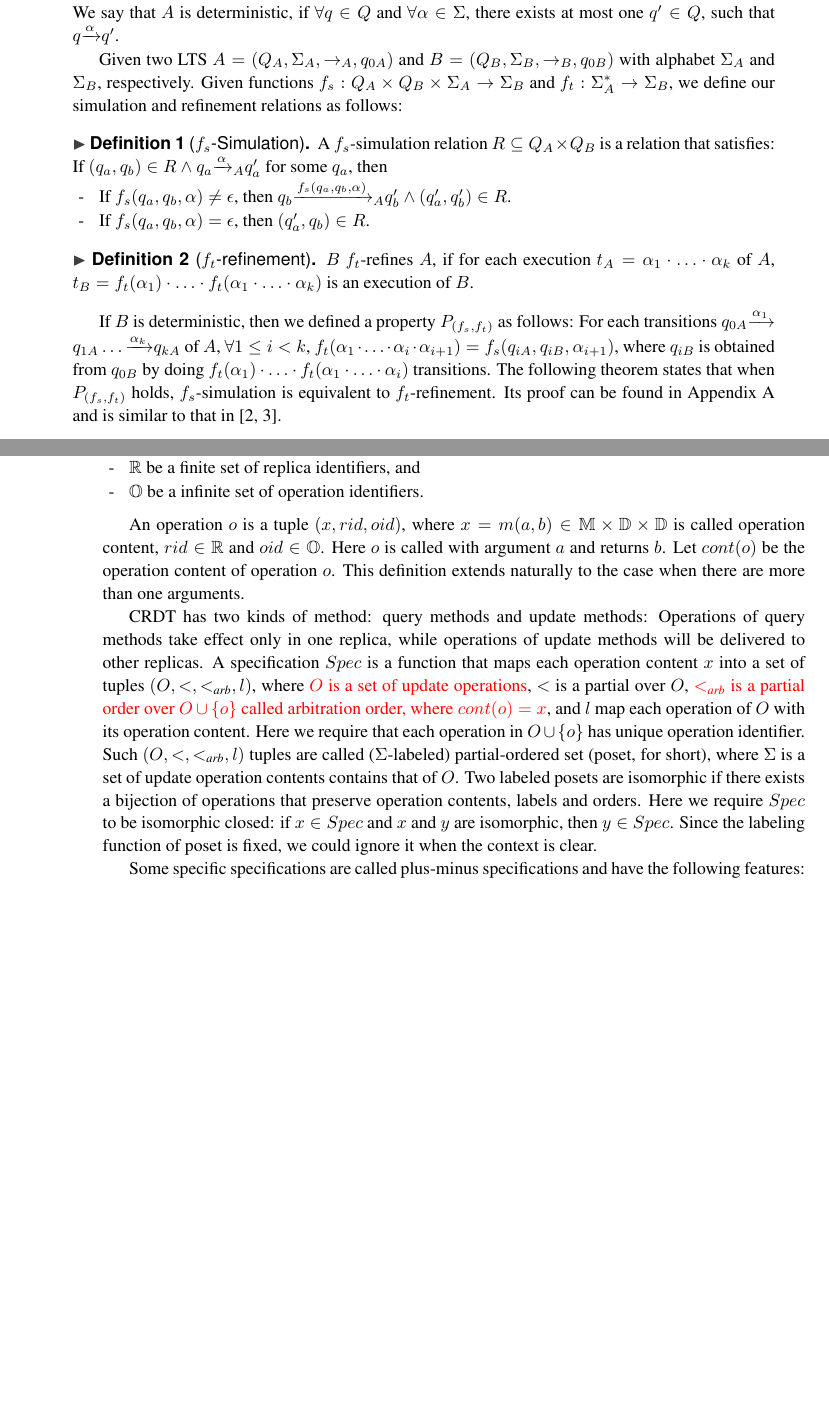
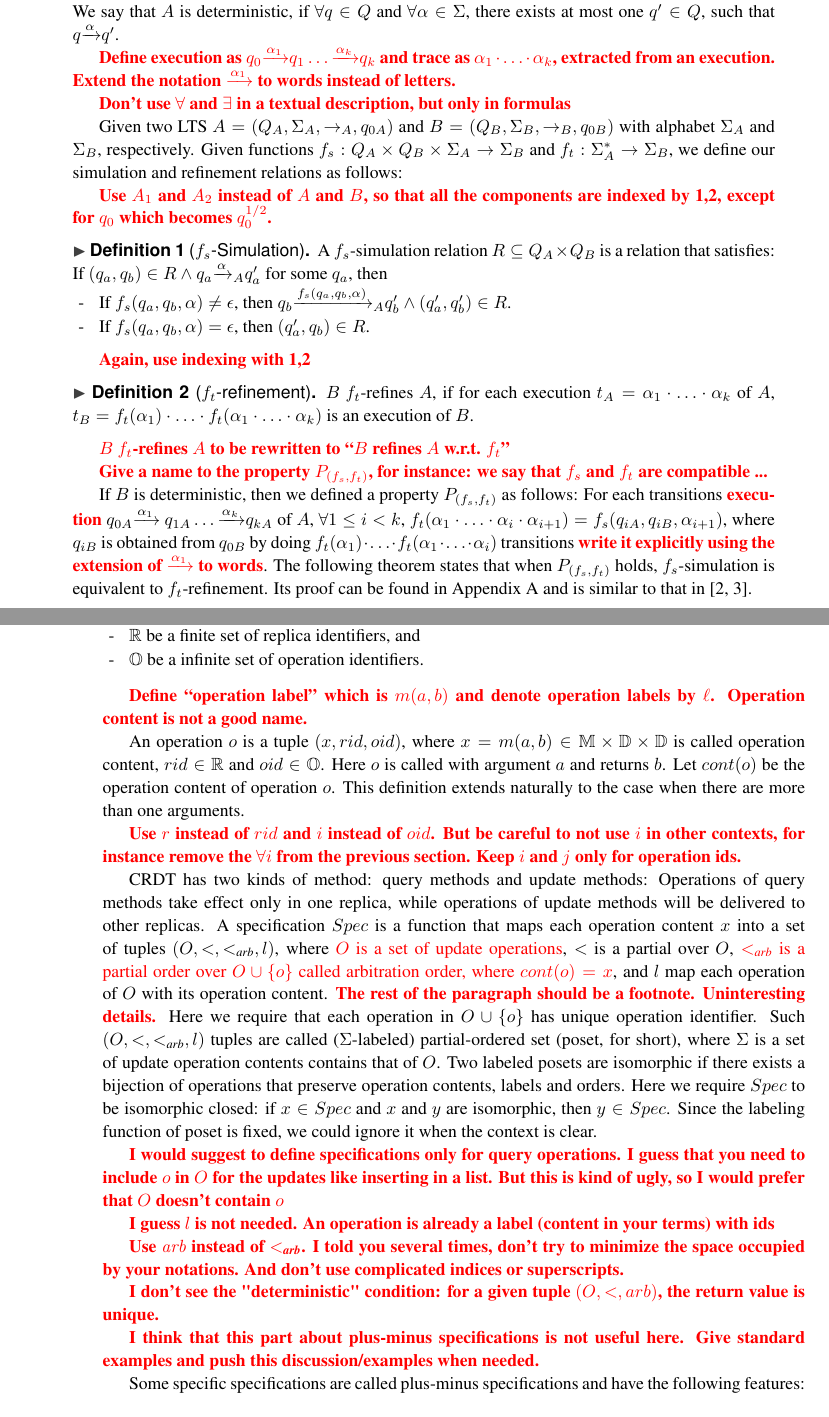
Before and after one commit to achaocmt/CRDT, a LaTeX paper (draft.tex, which reads Preliminary.tex, Simulation-relation.tex): two parts of pages 1 and 2 of 19, joined at a grey line, cut so that both start at the same text, the shorter picture padded with empty space. Compiled offline with pdfLaTeX.

Commit message:
comments

```diff
--- a/Preliminary.tex
+++ b/Preliminary.tex
@@ -22,10 +22,25 @@ Given
 \item[-] $\mathbb{O}$ be a infinite set of operation identifiers.
 \end{itemize}
 
+\todo{Define ``operation label'' which is $m(a,b)$ and denote operation labels by $\ell$. Operation content is not a good name.}
+
 An operation $o$ is a tuple $(x,rid,oid)$, where $x =  m(a,b) \in \mathbb{M} \times \mathbb{D} \times \mathbb{D}$ is called operation content, $rid \in \mathbb{R}$ and $oid \in \mathbb{O}$. Here $o$ is called with argument $a$ and returns $b$. Let $cont(o)$ be the operation content of operation $o$. This definition extends naturally to the case when there are more than one arguments.
 
-CRDT has two kinds of method: query methods and update methods: Operations of query methods take effect only in one replica, while operations of update methods will be delivered to other replicas. A specification $Spec$ is a function that maps each operation content $x$ into a set of tuples $(O,<,<_{\textit{arb}},l)$, where {\color {red}$O$ is a set of update operations}, $<$ is a partial over $O$, {\color {red}$<_{\textit{arb}}$ is a partial order over $O \cup \{ o \}$ called arbitration order, where $cont(o)=x$}, and $l$ map each operation of $O$ with its operation content. Here we require that each operation in $O \cup \{ o \}$ has unique operation identifier. Such $(O,<,<_{\textit{arb}},l)$ tuples are called ($\Sigma$-labeled) partial-ordered set (poset, for short), where $\Sigma$ is a set of update operation contents contains that of $O$. Two labeled posets are isomorphic if there exists a bijection of operations that preserve operation contents, labels and orders. Here we require $Spec$ to be isomorphic closed: if $x \in Spec$ and $x$ and $y$ are isomorphic, then $y \in Spec$. Since the labeling function of poset is fixed, we could ignore it when the context is clear.
+\todo{Use $r$ instead of $rid$ and $i$ instead of $oid$. But be careful to not use $i$ in other contexts, for instance remove the $\forall i$ from the previous section. Keep $i$ and $j$ only for operation ids.}
 
+CRDT has two kinds of method: query methods and update methods: Operations of query methods take effect only in one replica, while operations of update methods will be delivered to other replicas. A specification $Spec$ is a function that maps each operation content $x$ into a set of tuples $(O,<,<_{\textit{arb}},l)$, where {\color {red}$O$ is a set of update operations}, $<$ is a partial over $O$, {\color {red}$<_{\textit{arb}}$ is a partial order over $O \cup \{ o \}$ called arbitration order, where $cont(o)=x$}, and $l$ map each operation of $O$ with its operation content.
+\todo{The rest of the paragraph should be a footnote. Uninteresting details.}
+Here we require that each operation in $O \cup \{ o \}$ has unique operation identifier. Such $(O,<,<_{\textit{arb}},l)$ tuples are called ($\Sigma$-labeled) partial-ordered set (poset, for short), where $\Sigma$ is a set of update operation contents contains that of $O$. Two labeled posets are isomorphic if there exists a bijection of operations that preserve operation contents, labels and orders. Here we require $Spec$ to be isomorphic closed: if $x \in Spec$ and $x$ and $y$ are isomorphic, then $y \in Spec$. Since the labeling function of poset is fixed, we could ignore it when the context is clear.
+
+\todo{I would suggest to define specifications only for query operations. I guess that you need to include $o$ in $O$ for the updates like inserting in a list. But this is kind of ugly, so I would prefer that $O$ doesn't contain $o$}
+
+\todo{I guess $l$ is not needed. An operation is already a label (content in your terms) with ids}
+
+\todo{Use $\mathit{arb}$ instead of $<_{\textit{arb}}$. I told you several times, don't try to minimize the space occupied by your notations. And don't use complicated indices or superscripts.}
+
+\todo{I don't see the "deterministic" condition: for a given tuple $(O,<,arb)$, the return value is unique.}
+
+\todo{I think that this part about plus-minus specifications is not useful here. Give standard examples and push this discussion/examples when needed.}
 
 Some specific specifications are called plus-minus specifications and have the following features:
 
--- a/Simulation-relation.tex
+++ b/Simulation-relation.tex
@@ -5,7 +5,13 @@
 
 An labeled transition system (LTS, for short) is a tuple $A = (Q,\Sigma,\rightarrow,q_0)$, where $Q$ is a set of states, $\Sigma$ is an alphabet of transition labels, $\rightarrow \subseteq Q \times \Sigma \times Q$ is a transition relation and $q_0$ is the initial state. A execution of $A$ is a sequence $\alpha_1 \cdot \ldots \cdot \alpha_k \in \Sigma^*$, such that $\exists q_1,\ldots,q_k \in Q$, $q_0 {\xrightarrow{\alpha_1}} q_1 \ldots {\xrightarrow{\alpha_k}} q_k$. We say that $A$ is deterministic, if $\forall q \in Q$ and $\forall \alpha \in \Sigma$, there exists at most one $q' \in Q$, such that $q {\xrightarrow{\alpha}} q'$.
 
+ \todo{Define execution as $q_0 {\xrightarrow{\alpha_1}} q_1 \ldots {\xrightarrow{\alpha_k}} q_k$ and trace as $\alpha_1 \cdot \ldots \cdot \alpha_k$, extracted from an execution. Extend the notation $\xrightarrow{\alpha_1}$ to words instead of letters.}
+
+\todo{Don't use $\forall$ and $\exists$ in a textual description, but only in formulas}
+
 Given two LTS $A = (Q_A,\Sigma_A,\rightarrow_A,q_{0A})$ and $B = (Q_B,\Sigma_B,\rightarrow_B,q_{0B})$ with alphabet $\Sigma_A$ and $\Sigma_B$, respectively. Given functions $f_s: Q_A \times Q_B \times \Sigma_A \rightarrow \Sigma_B$ and $f_t:\Sigma_A^* \rightarrow \Sigma_B$, we define our simulation and refinement relations as follows:
+
+\todo{Use $A_1$ and $A_2$ instead of $A$ and $B$, so that all the components are indexed by 1,2, except for $q_0$ which becomes $q_0^{1/2}$.}
 
 \begin{definition}[$f_s$-Simulation]
 \label{definition:fs simulation}
@@ -18,12 +24,18 @@ A $f_s$-simulation relation $R \subseteq Q_A \times Q_B$ is a relation that sati
 \end{itemize}
 \end{definition}
 
+\todo{Again, use indexing with 1,2}
+
 \begin{definition}[$f_t$-refinement]
 \label{definition:ft refinement}
 $B$ $f_t$-refines $A$, if for each execution $t_A = \alpha_1 \cdot \ldots \cdot \alpha_k$ of $A$, $t_B = f_t(\alpha_1) \cdot \ldots \cdot f_t(\alpha_1 \cdot \ldots \cdot \alpha_k)$ is an execution of $B$.
 \end{definition}
 
-If $B$ is deterministic, then we defined a property $P_{(f_s,f_t)}$ as follows: For each transitions $q_{0A} {\xrightarrow{\alpha_1}}$ $q_{1A} \ldots {\xrightarrow{\alpha_k}} q_{kA}$ of $A$, $\forall 1 \leq i < k$, $f_t(\alpha_1 \cdot \ldots \cdot \alpha_i \cdot \alpha_{i+1}) = f_s(q_{iA},q_{iB},\alpha_{i+1})$, where $q_{iB}$ is obtained from $q_{0B}$ by doing $f_t(\alpha_1) \cdot \ldots \cdot f_t(\alpha_1 \cdot \ldots \cdot \alpha_i)$ transitions. The following theorem states that when $P_{(f_s,f_t)}$ holds, $f_s$-simulation is equivalent to $f_t$-refinement. Its proof can be found in Appendix \ref{sec:appendix definitions and proofs of section simulation and refinement} and is similar to that in \cite{Abadi:1991,Lynch:1995}.
+\todo{$B$ $f_t$-refines $A$ to be rewritten to ``$B$ refines $A$ w.r.t. $f_t$''}
+
+\todo{Give a name to the property $P_{(f_s,f_t)}$, for instance: we say that $f_s$ and $f_t$ are compatible ... }
+
+If $B$ is deterministic, then we defined a property $P_{(f_s,f_t)}$ as follows: For each transitions \todo{execution} $q_{0A} {\xrightarrow{\alpha_1}}$ $q_{1A} \ldots {\xrightarrow{\alpha_k}} q_{kA}$ of $A$, $\forall 1 \leq i < k$, $f_t(\alpha_1 \cdot \ldots \cdot \alpha_i \cdot \alpha_{i+1}) = f_s(q_{iA},q_{iB},\alpha_{i+1})$, where $q_{iB}$ is obtained from $q_{0B}$ by doing $f_t(\alpha_1) \cdot \ldots \cdot f_t(\alpha_1 \cdot \ldots \cdot \alpha_i)$ transitions \todo{write it explicitly using the extension of $\xrightarrow{\alpha_1}$ to words}. The following theorem states that when $P_{(f_s,f_t)}$ holds, $f_s$-simulation is equivalent to $f_t$-refinement. Its proof can be found in Appendix \ref{sec:appendix definitions and proofs of section simulation and refinement} and is similar to that in \cite{Abadi:1991,Lynch:1995}.
 
 \begin{theorem}
 \label{theorem:equivalence of our simulation and refinement}
--- a/draft.tex
+++ b/draft.tex
@@ -165,6 +165,8 @@
 \newcommand{\bedt}[1]{{\color{blue}#1}}
 \newcommand{\redt}[1]{{\color{red}#1}}
 
+\newcommand{\todo}[1]{{\bf \color{red}{#1}}}
+
 %\pagestyle{empty}
 %\pagestyle{plain}
 
```
Also changed, not shown: Reference-implementation.tex (+4 -0 lines), Preliminary.tex (10 more changed lines), 1 other file.
